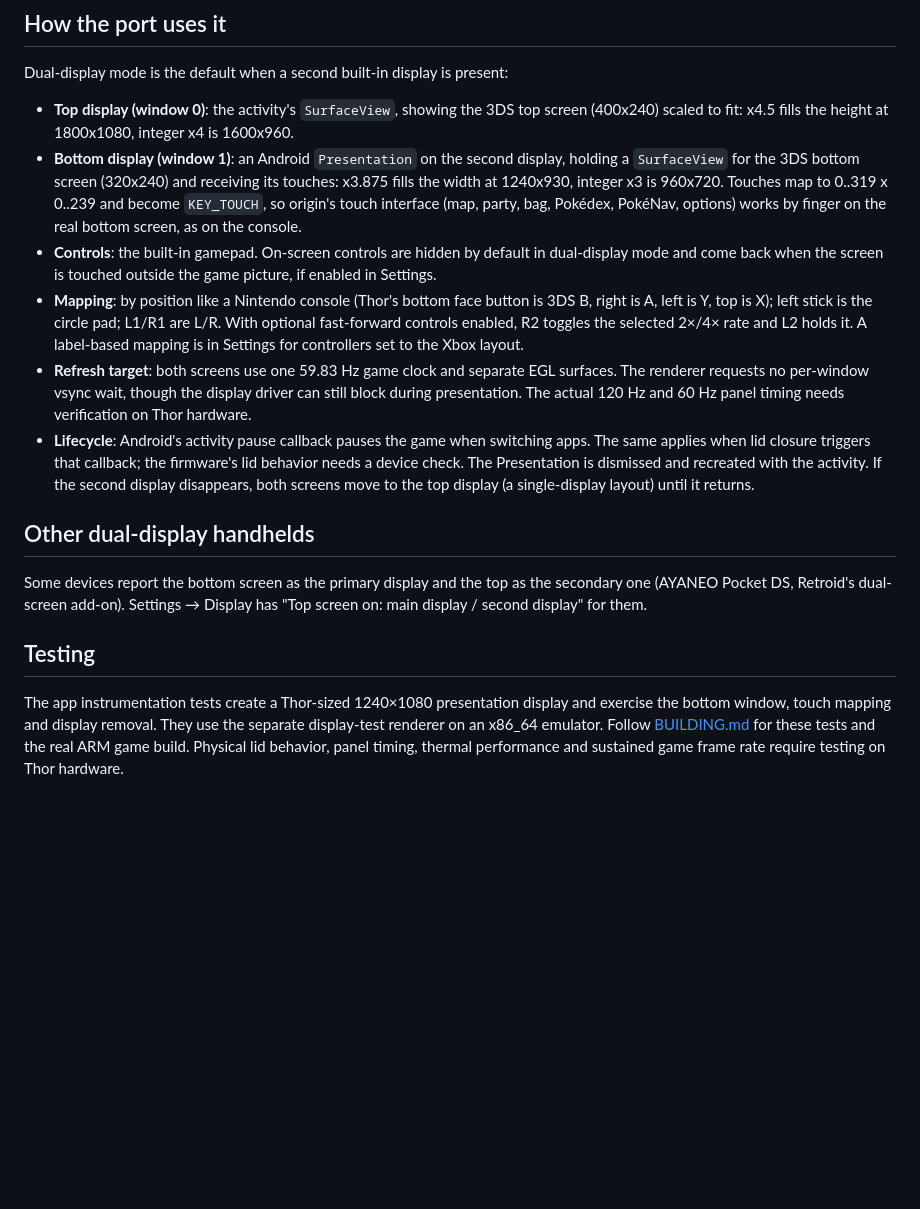
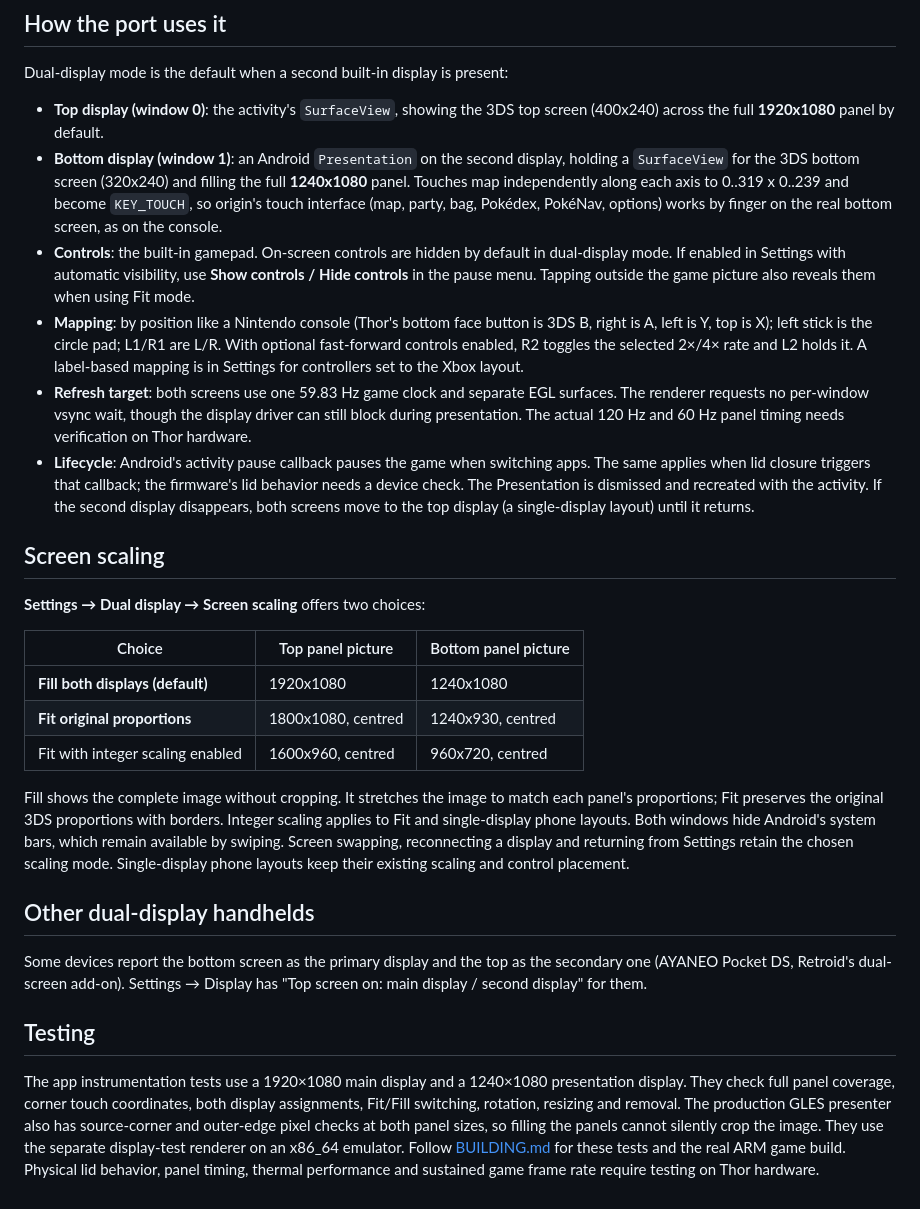
Before and after one commit to psspssr/pokeemerald-3Ds-dualscreen-thor, a Markdown page: docs/AYN_THOR.md, the part around the change. Rendered like a GitHub page; blank space fills up the shorter version.

Commit message:
Document fullscreen scaling and safe Mystery Event activation

```diff
--- a/docs/AYN_THOR.md
+++ b/docs/AYN_THOR.md
@@ -25,17 +25,17 @@ does not verify the firmware's 32-bit support or certify this game's performance
 Dual-display mode is the default when a second built-in display is present:
 
 - **Top display (window 0)**: the activity's `SurfaceView`, showing the 3DS
-  top screen (400x240) scaled to fit: x4.5 fills the height at 1800x1080,
-  integer x4 is 1600x960.
+  top screen (400x240) across the full **1920x1080** panel by default.
 - **Bottom display (window 1)**: an Android `Presentation` on the second
   display, holding a `SurfaceView` for the 3DS bottom screen (320x240) and
-  receiving its touches: x3.875 fills the width at 1240x930, integer x3 is
-  960x720. Touches map to 0..319 x 0..239 and become `KEY_TOUCH`, so origin's
+  filling the full **1240x1080** panel. Touches map independently along each
+  axis to 0..319 x 0..239 and become `KEY_TOUCH`, so origin's
   touch interface (map, party, bag, Pokédex, PokéNav, options) works by finger
   on the real bottom screen, as on the console.
 - **Controls**: the built-in gamepad. On-screen controls are hidden by
-  default in dual-display mode and come back when the screen is touched
-  outside the game picture, if enabled in Settings.
+  default in dual-display mode. If enabled in Settings with automatic
+  visibility, use **Show controls / Hide controls** in the pause menu.
+  Tapping outside the game picture also reveals them when using Fit mode.
 - **Mapping**: by position like a Nintendo console (Thor's bottom face button
   is 3DS B, right is A, left is Y, top is X); left stick is the circle pad;
   L1/R1 are L/R. With optional fast-forward controls enabled, R2 toggles the
@@ -52,6 +52,24 @@ Dual-display mode is the default when a second built-in display is present:
   display disappears, both screens move to the top display (a single-display
   layout) until it returns.
 
+## Screen scaling
+
+**Settings → Dual display → Screen scaling** offers two choices:
+
+| Choice | Top panel picture | Bottom panel picture |
+|---|---|---|
+| **Fill both displays (default)** | 1920x1080 | 1240x1080 |
+| **Fit original proportions** | 1800x1080, centred | 1240x930, centred |
+| Fit with integer scaling enabled | 1600x960, centred | 960x720, centred |
+
+Fill shows the complete image without cropping. It stretches the image to
+match each panel's proportions; Fit preserves the original 3DS proportions
+with borders. Integer scaling applies to Fit and single-display phone layouts.
+Both windows hide Android's system bars, which remain available by swiping.
+Screen swapping, reconnecting a display and returning from Settings retain
+the chosen scaling mode. Single-display phone layouts keep their existing
+scaling and control placement.
+
 ## Other dual-display handhelds
 
 Some devices report the bottom screen as the primary display and the top as
@@ -60,8 +78,11 @@ the secondary one (AYANEO Pocket DS, Retroid's dual-screen add-on). Settings
 
 ## Testing
 
-The app instrumentation tests create a Thor-sized 1240×1080 presentation
-display and exercise the bottom window, touch mapping and display removal.
+The app instrumentation tests use a 1920×1080 main display and a 1240×1080
+presentation display. They check full panel coverage, corner touch coordinates,
+both display assignments, Fit/Fill switching, rotation, resizing and removal.
+The production GLES presenter also has source-corner and outer-edge pixel checks
+at both panel sizes, so filling the panels cannot silently crop the image.
 They use the separate display-test renderer on an x86_64 emulator. Follow
 [BUILDING.md](BUILDING.md) for these tests and the real ARM game build.
 Physical lid behavior, panel timing, thermal performance and sustained game
```
Also changed, not shown: docs/MYSTERY_EVENTS.md (+5 -0 lines), docs/UPDATING_FROM_ORIGIN.md (+1 -1 lines).
